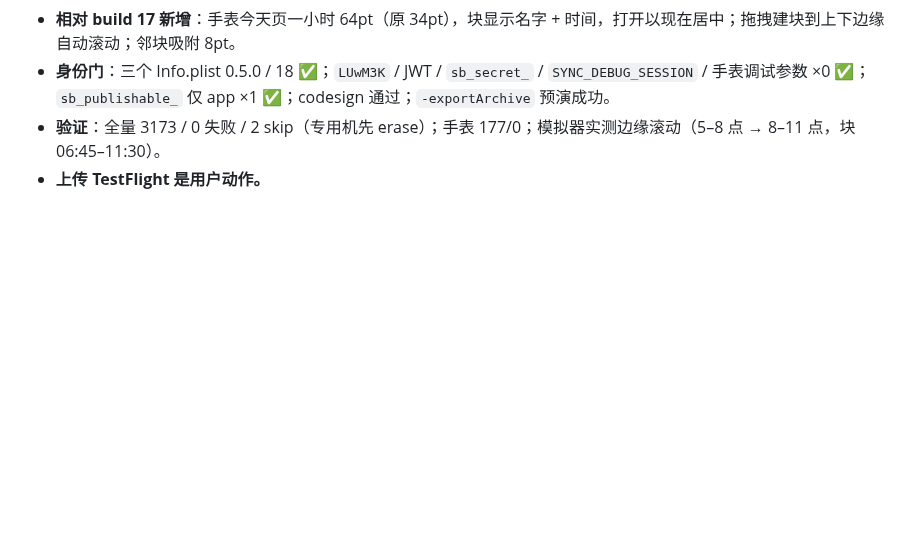
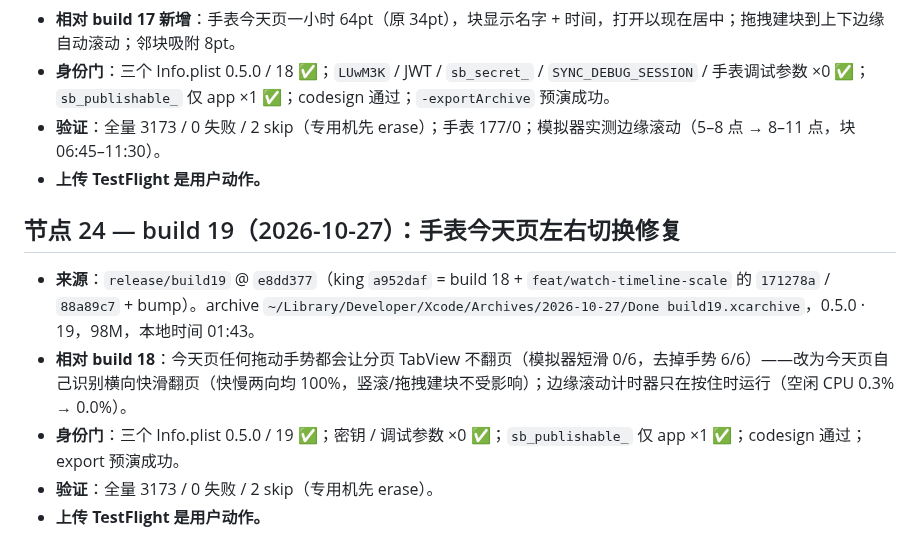
Before and after one commit to MaySong-Mei/Done, a Markdown page: Docs/ARCHIVE_LOG.md, the part around the change. GitHub-like rendering; blank space fills up the shorter version.

Commit message:
docs(archive): log build 19 — watch today page turns again
Co-Authored-By: Claude Opus 5.5 <noreply@anthropic.com>
Claude-Session: https://claude.ai/code/session_012Tk6xyh8NRdDVqYh5y3xxQ

```diff
--- a/Docs/ARCHIVE_LOG.md
+++ b/Docs/ARCHIVE_LOG.md
@@ -341,3 +341,11 @@ build 4 之后两周零 archive。期间四条分支各自跑完独立验证循
 - **身份门**：三个 Info.plist 0.5.0 / 18 ✅；`LUwM3K` / JWT / `sb_secret_` / `SYNC_DEBUG_SESSION` / 手表调试参数 ×0 ✅；`sb_publishable_` 仅 app ×1 ✅；codesign 通过；`-exportArchive` 预演成功。
 - **验证**：全量 3173 / 0 失败 / 2 skip（专用机先 erase）；手表 177/0；模拟器实测边缘滚动（5–8 点 → 8–11 点，块 06:45–11:30）。
 - **上传 TestFlight 是用户动作。**
+
+## 节点 24 — build 19（2026-10-27）：手表今天页左右切换修复
+
+- **来源**：`release/build19` @ `e8dd377`（king `a952daf` = build 18 + `feat/watch-timeline-scale` 的 `171278a` / `88a89c7` + bump）。archive `~/Library/Developer/Xcode/Archives/2026-10-27/Done build19.xcarchive`，0.5.0 · 19，98M，本地时间 01:43。
+- **相对 build 18**：今天页任何拖动手势都会让分页 TabView 不翻页（模拟器短滑 0/6，去掉手势 6/6）——改为今天页自己识别横向快滑翻页（快慢两向均 100%，竖滚/拖拽建块不受影响）；边缘滚动计时器只在按住时运行（空闲 CPU 0.3% → 0.0%）。
+- **身份门**：三个 Info.plist 0.5.0 / 19 ✅；密钥 / 调试参数 ×0 ✅；`sb_publishable_` 仅 app ×1 ✅；codesign 通过；export 预演成功。
+- **验证**：全量 3173 / 0 失败 / 2 skip（专用机先 erase）。
+- **上传 TestFlight 是用户动作。**
```
